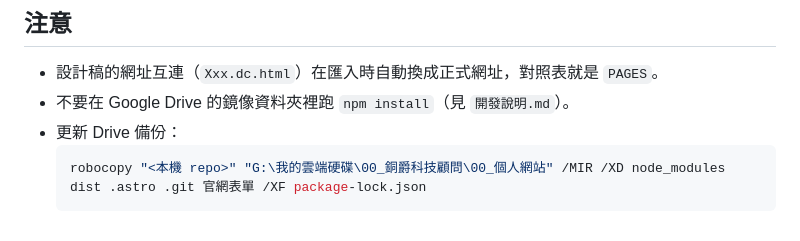
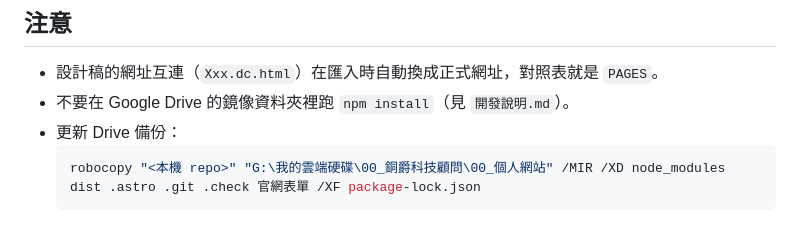
Before and after one commit to Azenlin/tongjue-website, a Markdown page: README.md, the part around the change. Drawn GitHub-style.

Commit message:
README：備份指令排除 .check
Co-Authored-By: Claude Opus 5.5 <noreply@anthropic.com>

````diff
--- a/README.md
+++ b/README.md
@@ -86,5 +86,5 @@ Build command：`npm run build`，Output：`dist`，環境變數 `NODE_VERSION=2
 - 不要在 Google Drive 的鏡像資料夾裡跑 `npm install`（見 `開發說明.md`）。
 - 更新 Drive 備份：
   ```powershell
-  robocopy "<本機 repo>" "G:\我的雲端硬碟\00_銅爵科技顧問\00_個人網站" /MIR /XD node_modules dist .astro .git 官網表單 /XF package-lock.json
+  robocopy "<本機 repo>" "G:\我的雲端硬碟\00_銅爵科技顧問\00_個人網站" /MIR /XD node_modules dist .astro .git .check 官網表單 /XF package-lock.json
   ```
````
